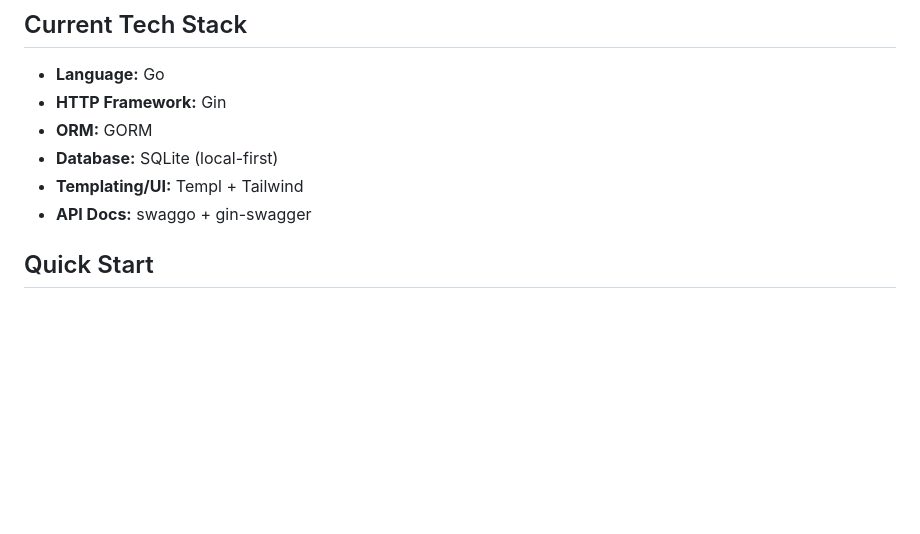
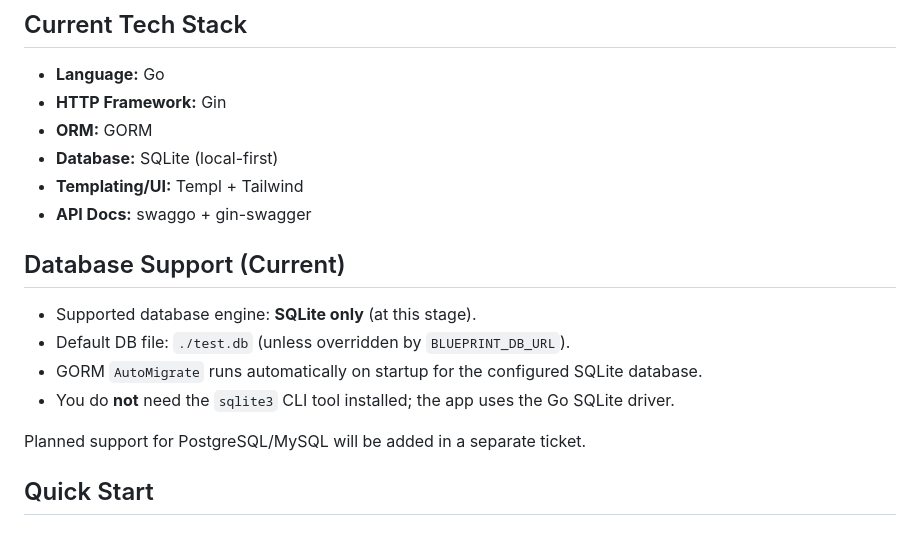
Before and after one commit to hail2skins/clawtivity, a Markdown page: README.md, the part around the change. Drawn GitHub-style; blank space fills up the shorter version.

Commit message:
[CLAW-18] Clarify current SQLite-only database support

```diff
--- a/README.md
+++ b/README.md
@@ -18,6 +18,15 @@ Clawtivity provides:
 - **Database:** SQLite (local-first)
 - **Templating/UI:** Templ + Tailwind
 - **API Docs:** swaggo + gin-swagger
+
+## Database Support (Current)
+
+- Supported database engine: **SQLite only** (at this stage).
+- Default DB file: `./test.db` (unless overridden by `BLUEPRINT_DB_URL`).
+- GORM `AutoMigrate` runs automatically on startup for the configured SQLite database.
+- You do **not** need the `sqlite3` CLI tool installed; the app uses the Go SQLite driver.
+
+Planned support for PostgreSQL/MySQL will be added in a separate ticket.
 
 ## Quick Start
 
```
